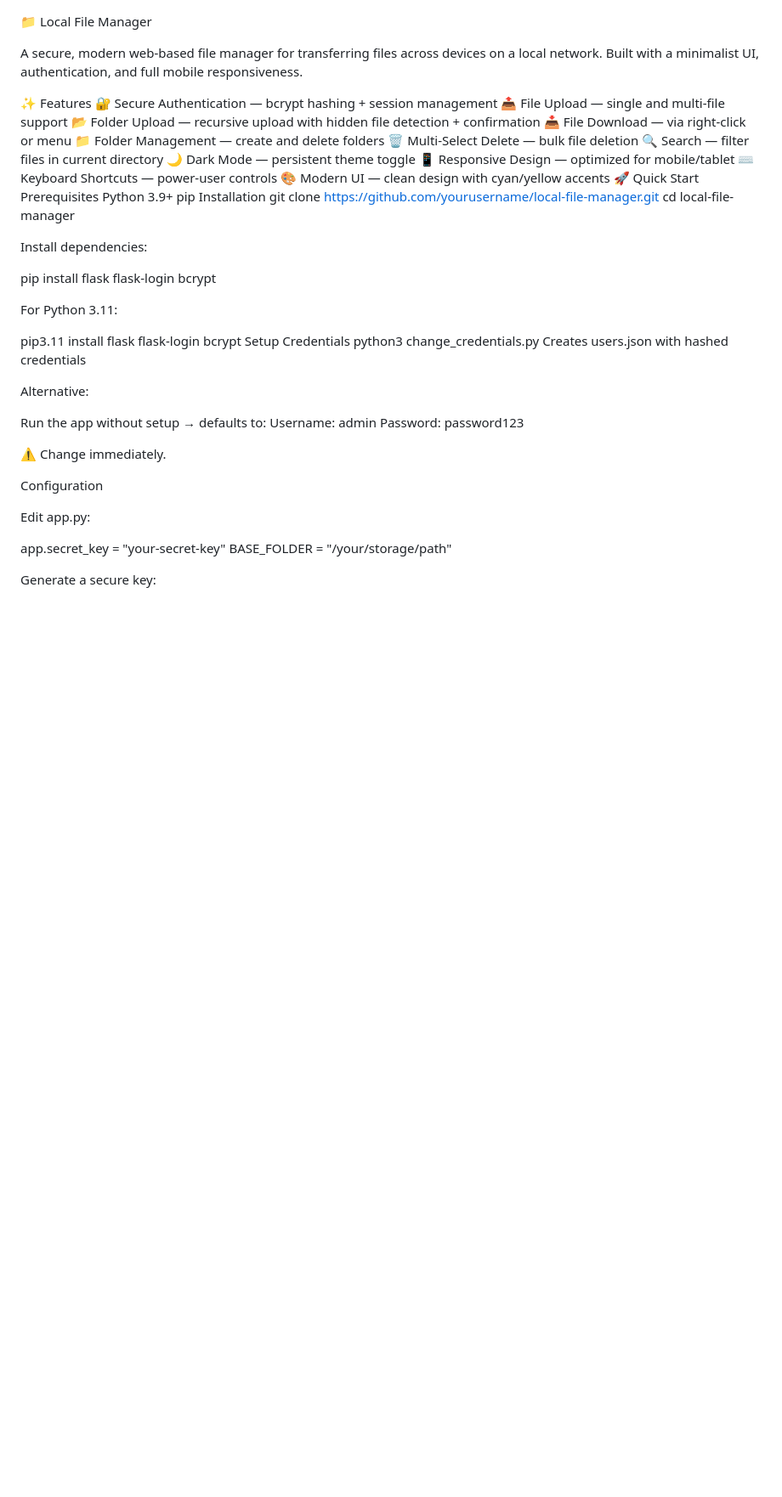
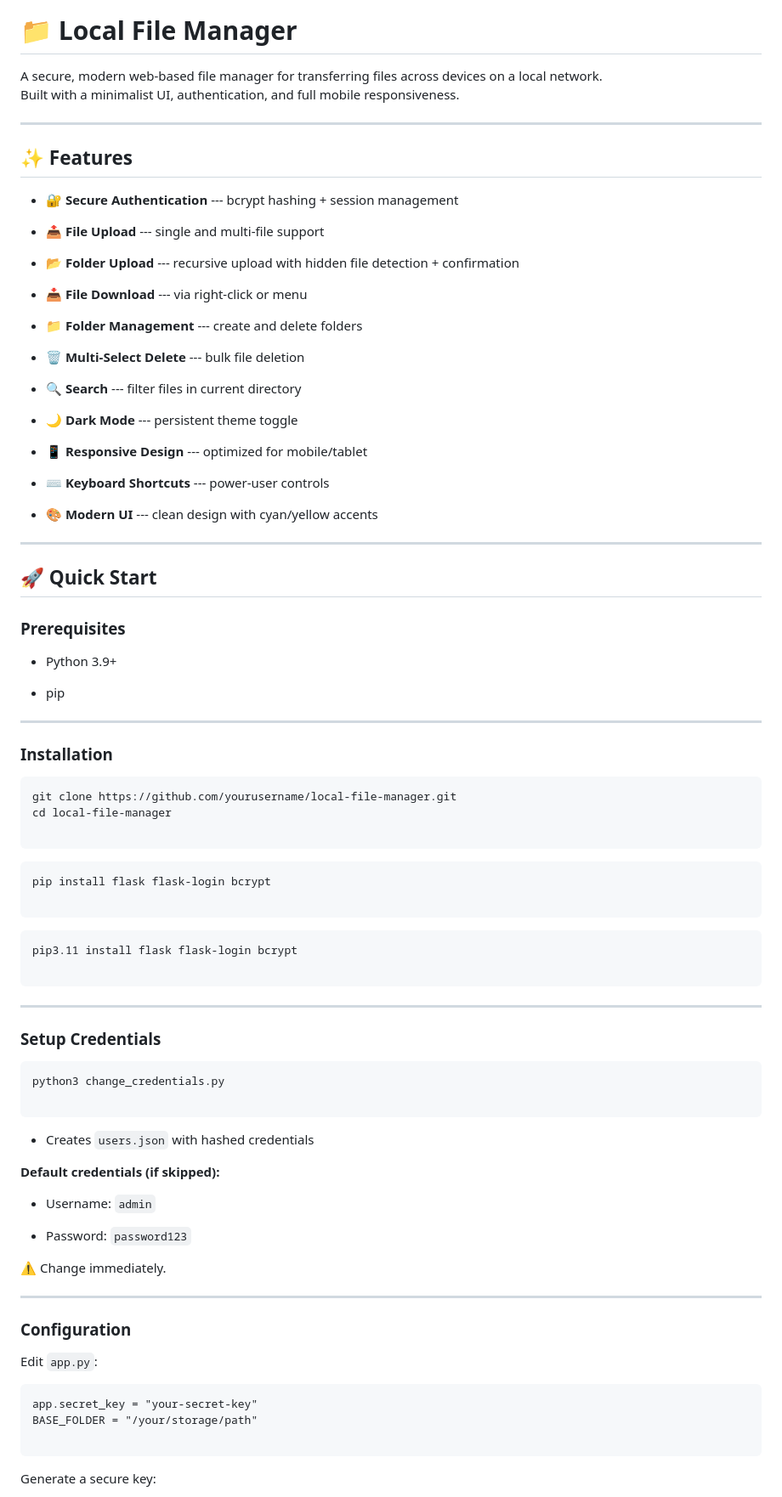
Before and after one commit to MS1Group/Transfering-Files-Using-A-Local-Server, a Markdown page: README.md, the part around one of its changes. Shown at 85% size. Rendered like a GitHub page; blank space fills up the shorter version.

Commit message:
Enhance README with features and setup instructions
Expanded README with detailed features, installation instructions, and usage guidelines.

````diff
--- a/README.md
+++ b/README.md
@@ -1,54 +1,99 @@
 📁 Local File Manager
+=====================
 
-A secure, modern web-based file manager for transferring files across devices on a local network.
+A secure, modern web-based file manager for transferring files across devices on a local network.\
 Built with a minimalist UI, authentication, and full mobile responsiveness.
 
+* * * * *
+
 ✨ Features
-🔐 Secure Authentication — bcrypt hashing + session management
-📤 File Upload — single and multi-file support
-📂 Folder Upload — recursive upload with hidden file detection + confirmation
-📥 File Download — via right-click or menu
-📁 Folder Management — create and delete folders
-🗑️ Multi-Select Delete — bulk file deletion
-🔍 Search — filter files in current directory
-🌙 Dark Mode — persistent theme toggle
-📱 Responsive Design — optimized for mobile/tablet
-⌨️ Keyboard Shortcuts — power-user controls
-🎨 Modern UI — clean design with cyan/yellow accents
+----------
+
+-   🔐 **Secure Authentication** --- bcrypt hashing + session management
+
+-   📤 **File Upload** --- single and multi-file support
+
+-   📂 **Folder Upload** --- recursive upload with hidden file detection + confirmation
+
+-   📥 **File Download** --- via right-click or menu
+
+-   📁 **Folder Management** --- create and delete folders
+
+-   🗑️ **Multi-Select Delete** --- bulk file deletion
+
+-   🔍 **Search** --- filter files in current directory
+
+-   🌙 **Dark Mode** --- persistent theme toggle
+
+-   📱 **Responsive Design** --- optimized for mobile/tablet
+
+-   ⌨️ **Keyboard Shortcuts** --- power-user controls
+
+-   🎨 **Modern UI** --- clean design with cyan/yellow accents
+
+* * * * *
+
 🚀 Quick Start
-Prerequisites
-Python 3.9+
-pip
-Installation
+--------------
+
+### Prerequisites
+
+-   Python 3.9+
+
+-   pip
+
+* * * * *
+
+### Installation
+
+```
 git clone https://github.com/yourusername/local-file-manager.git
 cd local-file-manager
 
-Install dependencies:
+```
 
+```
 pip install flask flask-login bcrypt
 
-For Python 3.11:
+```
 
+```
 pip3.11 install flask flask-login bcrypt
-Setup Credentials
+
+```
+
+* * * * *
+
+### Setup Credentials
+
+```
 python3 change_credentials.py
-Creates users.json with hashed credentials
 
-Alternative:
+```
 
-Run the app without setup → defaults to:
-Username: admin
-Password: password123
+-   Creates `users.json` with hashed credentials
+
+**Default credentials (if skipped):**
+
+-   Username: `admin`
+
+-   Password: `password123`
 
 ⚠️ Change immediately.
 
-Configuration
+* * * * *
 
-Edit app.py:
+### Configuration
 
+Edit `app.py`:
+
+```
 app.secret_key = "your-secret-key"
 BASE_FOLDER = "/your/storage/path"
 
+```
+
 Generate a secure key:
 
+```
 python3 -c "import secrets; print(secrets.token_hex(32))"
````
Also changed, not shown: other parts of README.md (+154 -130 lines).
